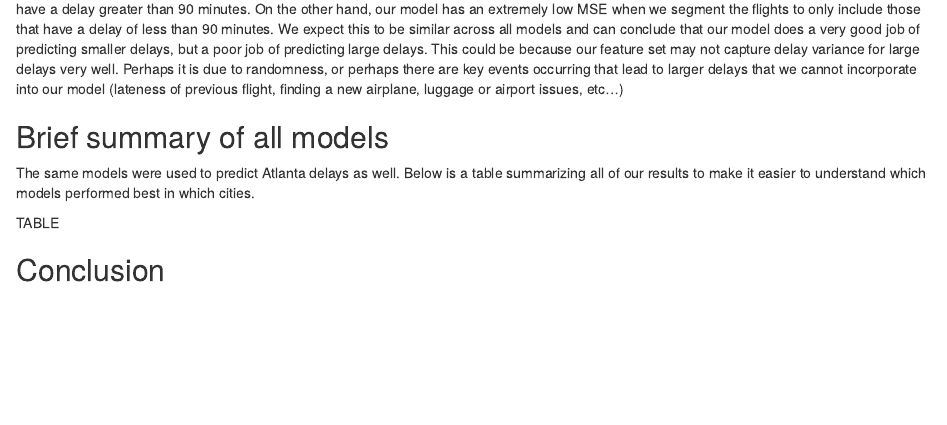
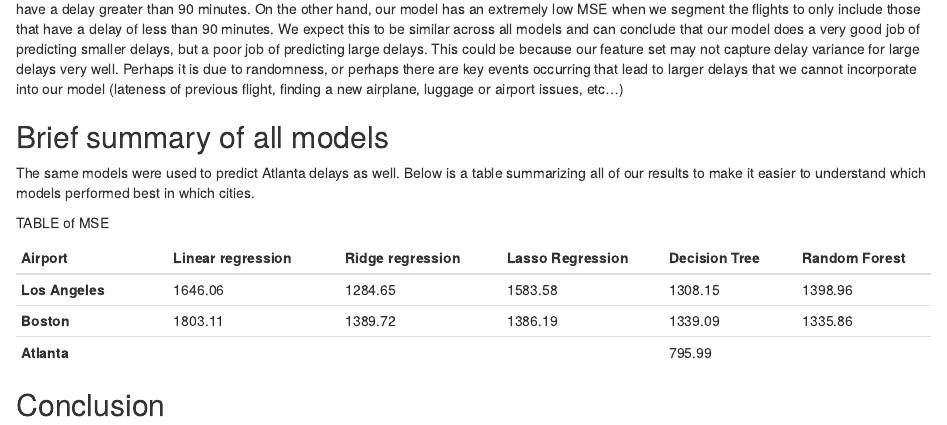
Before and after one commit to maralinetorres/Predict_flight_delays, an R Markdown document (R Scripts/Predict_flights_delays.Rmd): the page in a window 1100 px wide, from 2470 px down. Rendered offline with R 4.5, knitr and Pandoc, with nearby package versions; some code elsewhere in the file could not run offline.

Commit message:
add mse table

```diff
--- a/R Scripts/Predict_flights_delays.Rmd
+++ b/R Scripts/Predict_flights_delays.Rmd
@@ -739,9 +739,13 @@ We can see that our Lasso model has a very high MSE, way higher than our Naive b
 The same models were used to predict Atlanta delays as well. Below is a table summarizing all of our results to make it easier to understand which models performed best in which cities.
 
 
-TABLE
+TABLE of MSE
 
-
+| Airport         | Linear regression | Ridge regression | Lasso Regression | Decision Tree | Random Forest |
+|-----------------|-------------------|------------------|------------------|---------------|---------------|
+| **Los Angeles** | 1646.06           | 1284.65          | 1583.58          | 1308.15       | 1398.96       |
+| **Boston**      | 1803.11           | 1389.72          | 1386.19          | 1339.09       | 1335.86       |
+| **Atlanta**     |                   |                  |                  | 795.99        |               |
 
 
 ## Conclusion
```
Also changed, not shown: R Scripts/Predict_flights_delays_files/figure-html/unnamed-chunk-3-1.png (added), R Scripts/Predict_flights_delays_files/figure-html/unnamed-chunk-4-1.png (added), R Scripts/Predict_flights_delays_files/figure-html/unnamed-chunk-5-1.png (added), R Scripts/Predict_flights_delays_files/figure-html/unnamed-chunk-6-1.png (added), R Scripts/Predict_flights_delays_files/figure-html/unnamed-chunk-7-1.png (added), R Scripts/Predict_flights_delays_files/figure-html/unnamed-chunk-7-2.png (added), R Scripts/Predict_flights_delays.Rmd (2 more changed lines), 1 other file.
